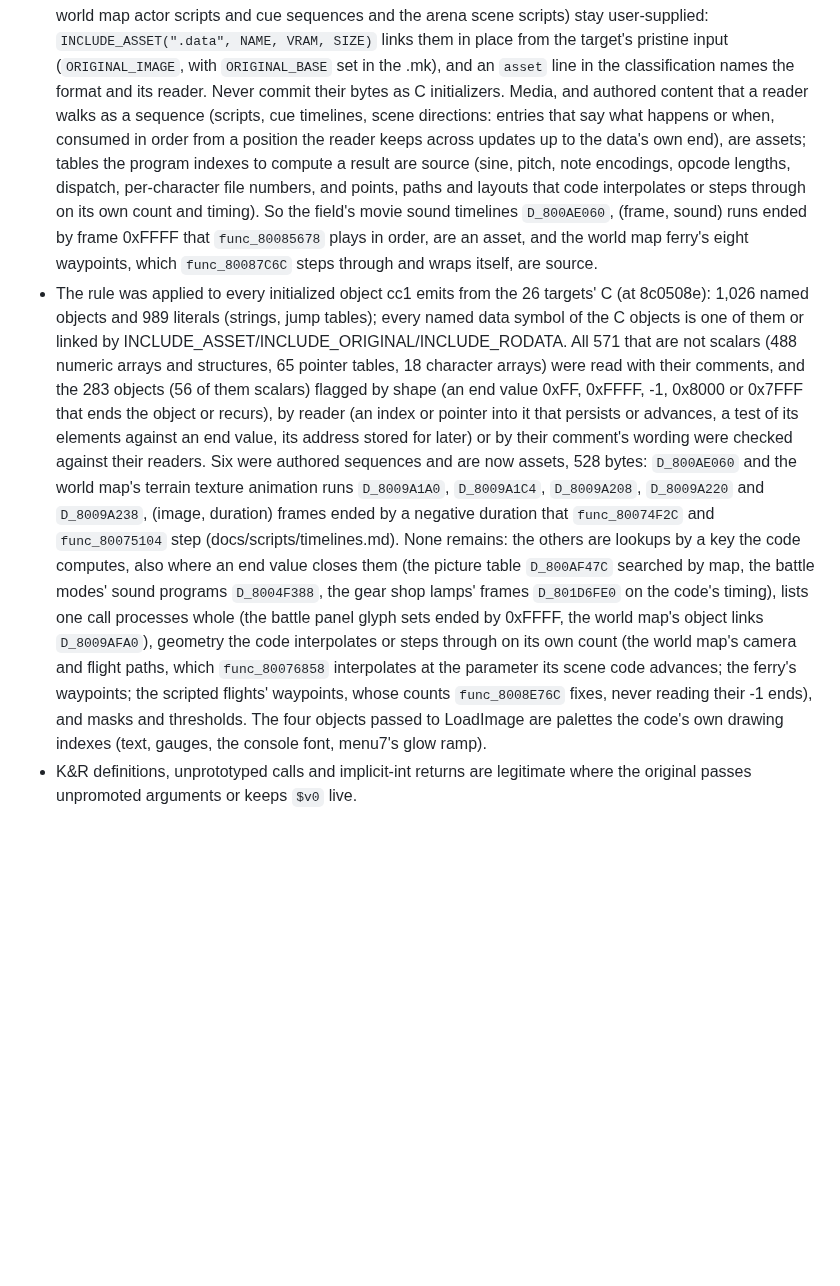
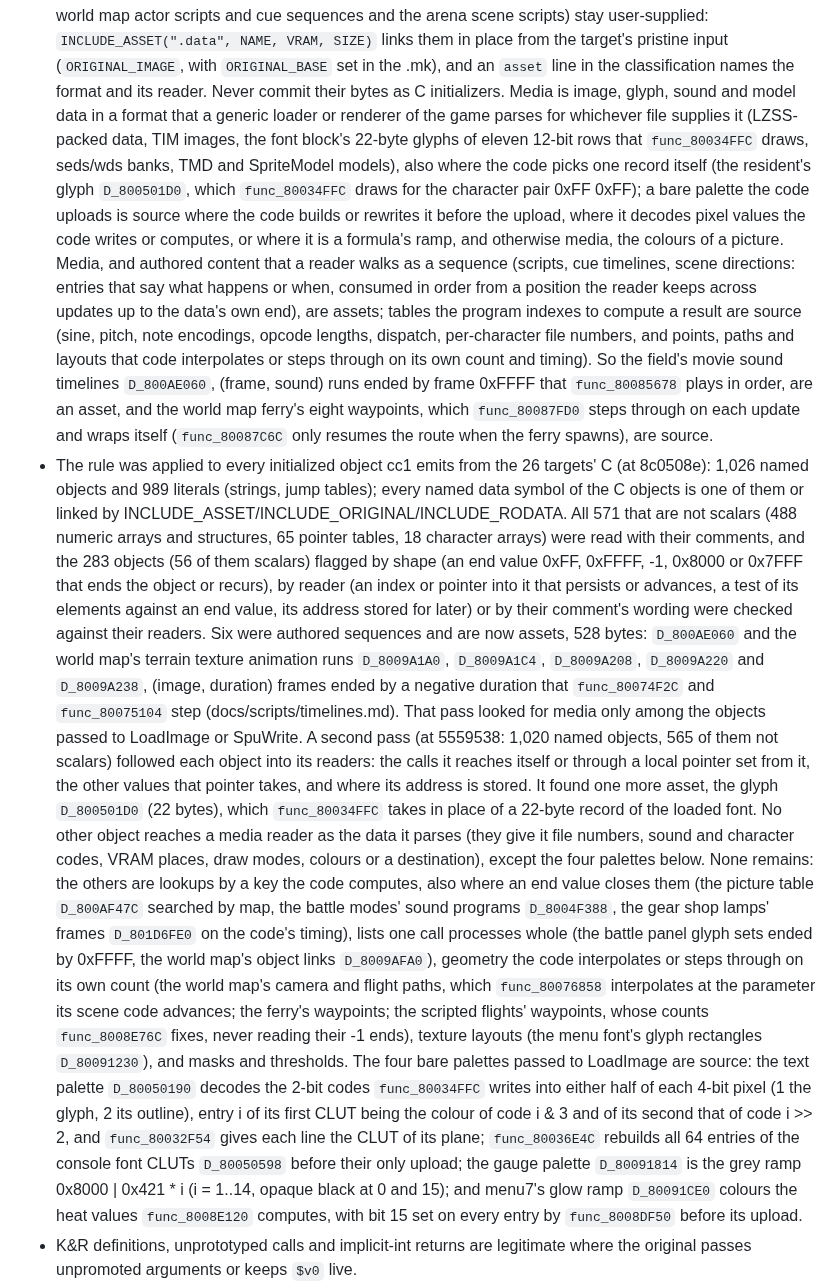
Before and after one commit to brianblakely/xenogears-ex-machina, a Markdown page: docs/matching.md, the part around the change. GitHub-like rendering; blank space fills up the shorter version.

Commit message:
Define media by format and reader; record the glyph and the palettes
The asset rule now says what media is: image, glyph, sound and model
data in a format a generic loader or renderer of the game parses (LZSS,
TIM, the font block's 22-byte glyphs, seds/wds, TMD, SpriteModel), also
where the code picks one record itself, as func_80034FFC does with the
glyph D_800501D0. It decides bare palettes: source where the code builds
or rewrites them, where they decode pixel values the code writes or
computes, or where they are a formula's ramp; otherwise media.

The scan record notes that its first pass checked media only among
LoadImage and SpuWrite arguments, and records a second pass that follows
each object into its readers and found the glyph. It gives the evidence
for each of the four palettes. The ferry example now cites func_80087FD0,
which steps and wraps the waypoints on each update; func_80087C6C only
resumes the route at spawn.

Co-Authored-By: Claude Opus 5.5 <noreply@anthropic.com>

```diff
--- a/docs/matching.md
+++ b/docs/matching.md
@@ -361,17 +361,26 @@ the audit; they are never counted as matches. This diagnostic does not replace
   scripts) stay user-supplied: `INCLUDE_ASSET(".data", NAME, VRAM, SIZE)` links them
   in place from the target's pristine input (`ORIGINAL_IMAGE`, with `ORIGINAL_BASE`
   set in the .mk), and an `asset` line in the classification names the format and
-  its reader. Never commit their bytes as C initializers. Media, and authored
-  content that a reader walks as a sequence (scripts, cue timelines, scene
-  directions: entries that say what happens or when, consumed in order from a
-  position the reader keeps across updates up to the data's own end), are assets;
-  tables the program indexes to compute a result are source (sine, pitch, note
-  encodings, opcode lengths, dispatch, per-character file numbers, and points,
-  paths and layouts that code interpolates or steps through on its own count and
-  timing). So the field's movie sound timelines `D_800AE060`, (frame, sound) runs
-  ended by frame 0xFFFF that `func_80085678` plays in order, are an asset, and the
-  world map ferry's eight waypoints, which `func_80087C6C` steps through and wraps
-  itself, are source.
+  its reader. Never commit their bytes as C initializers. Media is image, glyph,
+  sound and model data in a format that a generic loader or renderer of the game
+  parses for whichever file supplies it (LZSS-packed data, TIM images, the font
+  block's 22-byte glyphs of eleven 12-bit rows that `func_80034FFC` draws, seds/wds
+  banks, TMD and SpriteModel models), also where the code picks one record itself
+  (the resident's glyph `D_800501D0`, which `func_80034FFC` draws for the character
+  pair 0xFF 0xFF); a bare palette the code uploads is source where the code builds
+  or rewrites it before the upload, where it decodes pixel values the code writes
+  or computes, or where it is a formula's ramp, and otherwise media, the colours of
+  a picture. Media, and authored content that a reader walks as a sequence
+  (scripts, cue timelines, scene directions: entries that say what happens or
+  when, consumed in order from a position the reader keeps across updates up to
+  the data's own end), are assets; tables the program indexes to compute a result
+  are source (sine, pitch, note encodings, opcode lengths, dispatch, per-character
+  file numbers, and points, paths and layouts that code interpolates or steps
+  through on its own count and timing). So the field's movie sound timelines
+  `D_800AE060`, (frame, sound) runs ended by frame 0xFFFF that `func_80085678`
+  plays in order, are an asset, and the world map ferry's eight waypoints, which
+  `func_80087FD0` steps through on each update and wraps itself (`func_80087C6C`
+  only resumes the route when the ferry spawns), are source.
 - The rule was applied to every initialized object cc1 emits from the 26 targets' C
   (at 8c0508e): 1,026 named objects and 989 literals (strings, jump tables); every
   named data symbol of the C objects is one of them or linked by
@@ -385,18 +394,35 @@ the audit; they are never counted as matches. This diagnostic does not replace
   now assets, 528 bytes: `D_800AE060` and the world map's terrain texture animation
   runs `D_8009A1A0`, `D_8009A1C4`, `D_8009A208`, `D_8009A220` and `D_8009A238`,
   (image, duration) frames ended by a negative duration that `func_80074F2C` and
-  `func_80075104` step (docs/scripts/timelines.md). None remains: the others are
-  lookups by a key the code computes, also where an end value closes them (the
-  picture table `D_800AF47C` searched by map, the battle modes' sound programs
-  `D_8004F388`, the gear shop lamps' frames `D_801D6FE0` on the code's timing),
-  lists one call processes whole (the battle panel glyph sets ended by 0xFFFF, the
-  world map's object links `D_8009AFA0`), geometry the code interpolates or steps
-  through on its own count (the world map's camera and flight paths, which
-  `func_80076858` interpolates at the parameter its scene code advances; the ferry's
-  waypoints; the scripted flights' waypoints, whose counts `func_8008E76C` fixes,
-  never reading their -1 ends), and masks and thresholds. The four objects passed
-  to LoadImage are palettes the code's own drawing indexes (text, gauges, the
-  console font, menu7's glow ramp).
+  `func_80075104` step (docs/scripts/timelines.md). That pass looked for media only
+  among the objects passed to LoadImage or SpuWrite. A second pass (at 5559538:
+  1,020 named objects, 565 of them not scalars) followed each object into its
+  readers: the calls it reaches itself or through a local pointer set from it, the
+  other values that pointer takes, and where its address is stored. It found one
+  more asset, the glyph `D_800501D0` (22 bytes), which `func_80034FFC` takes in
+  place of a 22-byte record of the loaded font. No other object reaches a media
+  reader as the data it parses (they give it file numbers, sound and character
+  codes, VRAM places, draw modes, colours or a destination), except the four
+  palettes below. None remains: the others are lookups by a key the code computes,
+  also where an end value closes them (the picture table `D_800AF47C` searched by
+  map, the battle modes' sound programs `D_8004F388`, the gear shop lamps' frames
+  `D_801D6FE0` on the code's timing), lists one call processes whole (the battle
+  panel glyph sets ended by 0xFFFF, the world map's object links `D_8009AFA0`),
+  geometry the code interpolates or steps through on its own count (the world
+  map's camera and flight paths, which `func_80076858` interpolates at the
+  parameter its scene code advances; the ferry's waypoints; the scripted flights'
+  waypoints, whose counts `func_8008E76C` fixes, never reading their -1 ends),
+  texture layouts (the menu font's glyph rectangles `D_80091230`), and masks and
+  thresholds. The four bare palettes passed to LoadImage are source: the text
+  palette `D_80050190` decodes the 2-bit codes `func_80034FFC` writes into either
+  half of each 4-bit pixel (1 the glyph, 2 its outline), entry i of its first CLUT
+  being the colour of code i & 3 and of its second that of code i >> 2, and
+  `func_80032F54` gives each line the CLUT of its plane; `func_80036E4C` rebuilds
+  all 64 entries of the console font CLUTs `D_80050598` before their only upload;
+  the gauge palette `D_80091814` is the grey ramp 0x8000 | 0x421 * i (i = 1..14,
+  opaque black at 0 and 15); and menu7's glow ramp `D_80091CE0` colours the heat
+  values `func_8008E120` computes, with bit 15 set on every entry by
+  `func_8008DF50` before its upload.
 - K&R definitions, unprototyped calls and implicit-int returns are legitimate where
   the original passes unpromoted arguments or keeps `$v0` live.
 - Unit compiler settings are qualified per code unit (Qualified configuration, above,
```
